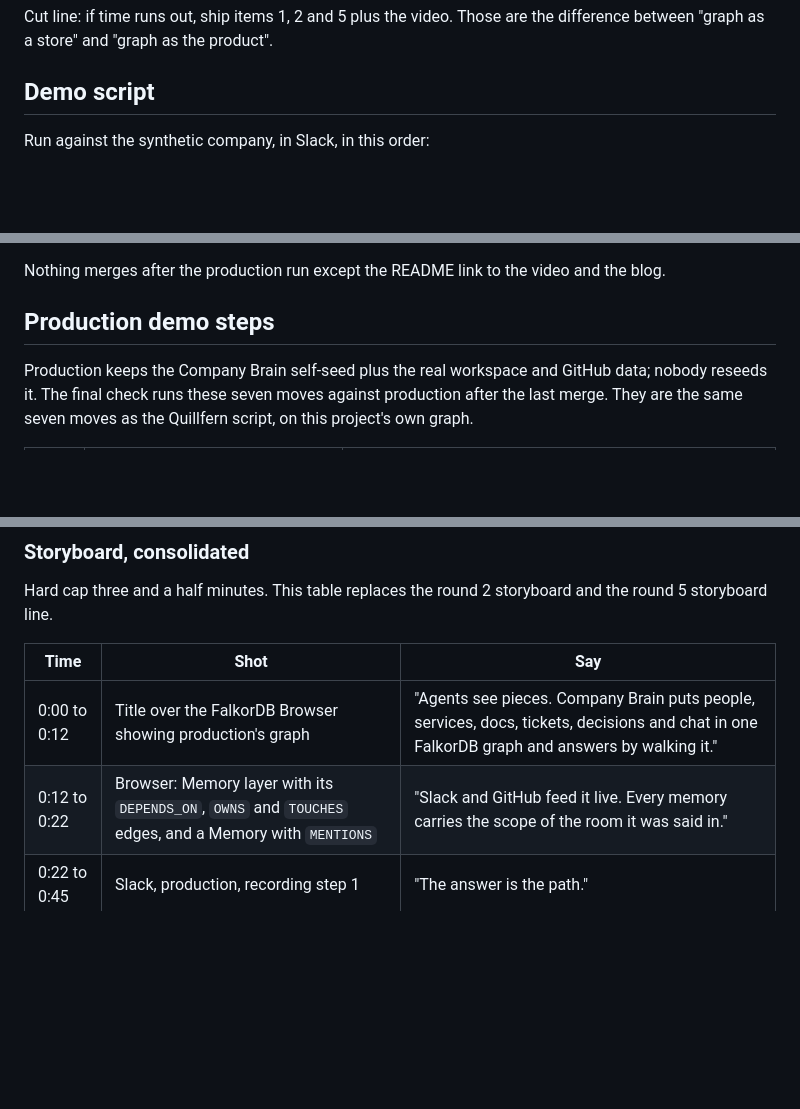
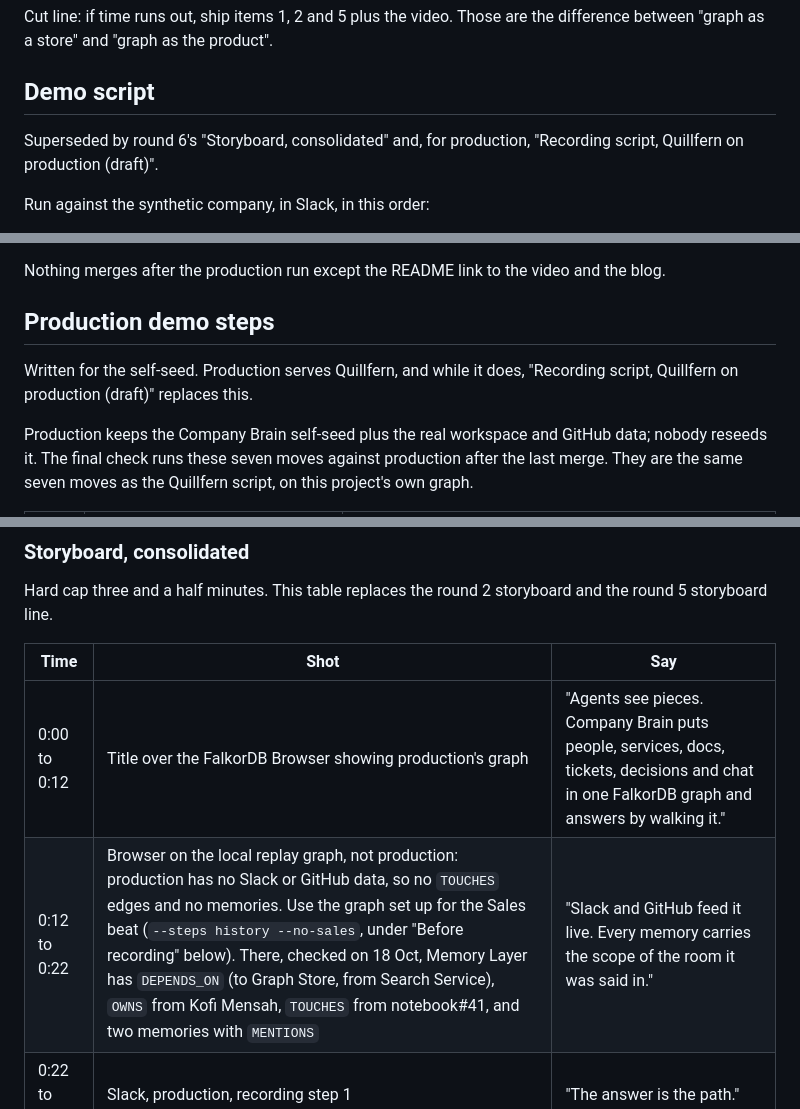
Before and after one commit to codesensei-tushar/graph_hacks, a Markdown page: docs/STRATEGY.md, 3 parts joined by grey strips. Drawn GitHub-style; blank space fills up the shorter version.

```diff
--- a/docs/STRATEGY.md
+++ b/docs/STRATEGY.md
@@ -105,6 +105,8 @@ Each item names the layer it lands in. Business logic stays in `src/domain/`; pr
 Cut line: if time runs out, ship items 1, 2 and 5 plus the video. Those are the difference between "graph as a store" and "graph as the product".
 
 ## Demo script
+
+Superseded by round 6's "Storyboard, consolidated" and, for production, "Recording script, Quillfern on production (draft)".
 
 Run against the synthetic company, in Slack, in this order:
 
@@ -219,6 +221,8 @@ Nothing merges after the production run except the README link to the video and
 
 ## Production demo steps
 
+Written for the self-seed. Production serves Quillfern, and while it does, "Recording script, Quillfern on production (draft)" replaces this.
+
 Production keeps the Company Brain self-seed plus the real workspace and GitHub data; nobody reseeds it. The final check runs these seven moves against production after the last merge. They are the same seven moves as the Quillfern script, on this project's own graph.
 
 | Step | Type in the workspace connected to production | Expect |
@@ -389,7 +397,7 @@ Hard cap three and a half minutes. This table replaces the round 2 storyboard an
 | Time | Shot | Say |
 | --- | --- | --- |
 | 0:00 to 0:12 | Title over the FalkorDB Browser showing production's graph | "Agents see pieces. Company Brain puts people, services, docs, tickets, decisions and chat in one FalkorDB graph and answers by walking it." |
-| 0:12 to 0:22 | Browser: Memory layer with its `DEPENDS_ON`, `OWNS` and `TOUCHES` edges, and a Memory with `MENTIONS` | "Slack and GitHub feed it live. Every memory carries the scope of the room it was said in." |
+| 0:12 to 0:22 | Browser on the local replay graph, not production: production has no Slack or GitHub data, so no `TOUCHES` edges and no memories. Use the graph set up for the Sales beat (`--steps history --no-sales`, under "Before recording" below). There, checked on 18 Oct, Memory Layer has `DEPENDS_ON` (to Graph Store, from Search Service), `OWNS` from Kofi Mensah, `TOUCHES` from notebook#41, and two memories with `MENTIONS` | "Slack and GitHub feed it live. Every memory carries the scope of the room it was said in." |
 | 0:22 to 0:45 | Slack, production, recording step 1 | "The answer is the path." |
 | 0:45 to 1:00 | Step 2 | "Decision, author, sources, and the conversation it came from." |
 | 1:00 to 1:20 | Step 3 | "Knowledge stays current without deleting history." |
```
Also changed, not shown: other parts of docs/STRATEGY.md (+4 -0 lines), README.md (+3 -1 lines).
